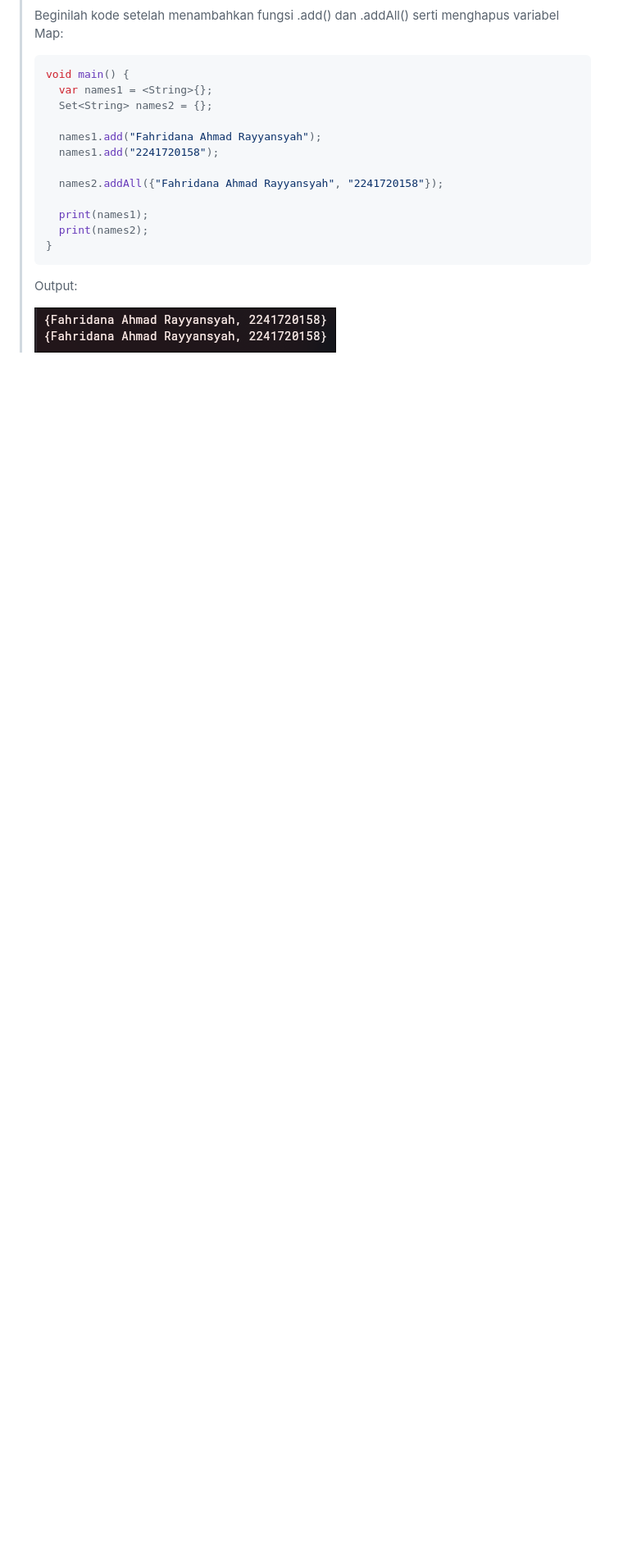
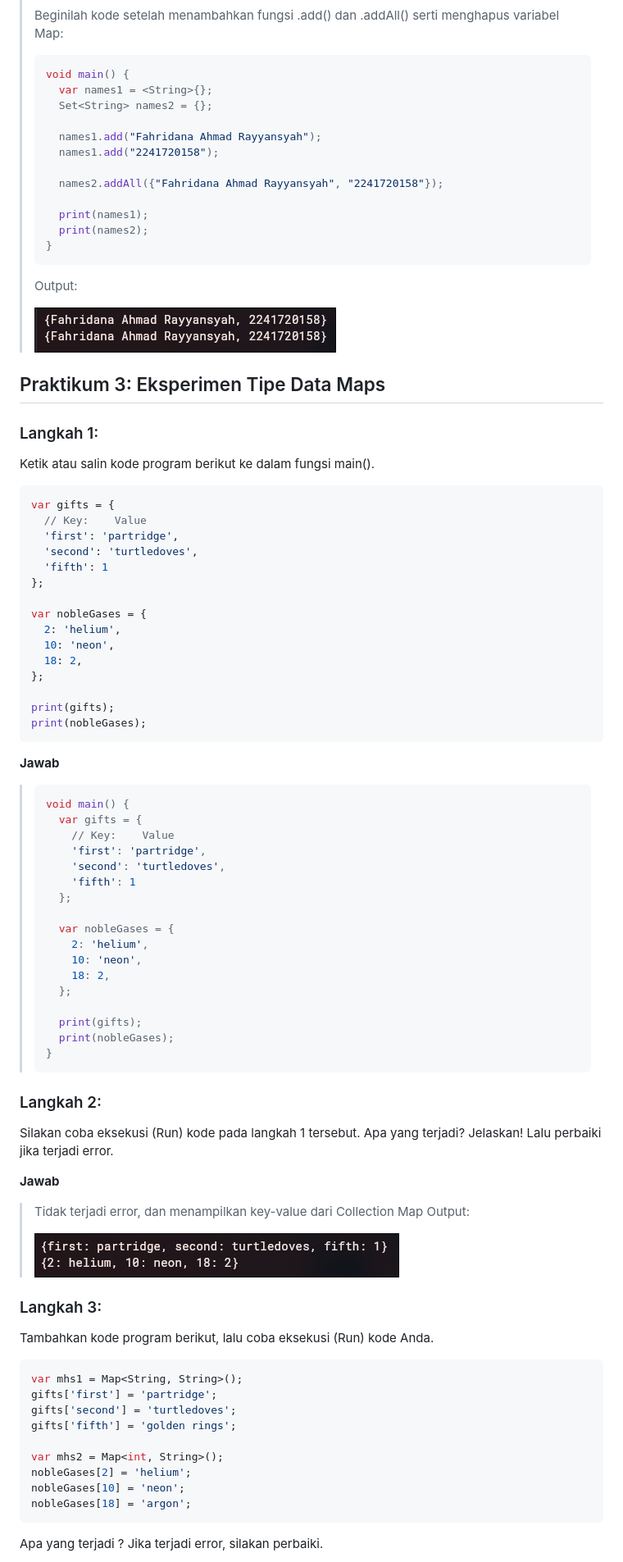
Before and after one commit to Fahridanaa/mobile-prog, a Markdown page: README.md, the part around the change printed below. Shown: that part at 82% size. GitHub-like rendering; pictures changed too: img/6.png (added); blank space fills up the shorter version.

Commit message:
praktikum 3

````diff
--- a/README.md
+++ b/README.md
@@ -136,3 +136,72 @@ Dokumentasikan code dan hasil di console, lalu buat laporannya.
 > Output:
 >
 > ![5](img/5.png)
+
+
+## Praktikum 3: Eksperimen Tipe Data Maps
+
+### Langkah 1:
+Ketik atau salin kode program berikut ke dalam fungsi main().
+```dart
+var gifts = {
+  // Key:    Value
+  'first': 'partridge',
+  'second': 'turtledoves',
+  'fifth': 1
+};
+
+var nobleGases = {
+  2: 'helium',
+  10: 'neon',
+  18: 2,
+};
+
+print(gifts);
+print(nobleGases);
+```
+
+**Jawab**
+> ```dart
+> void main() {
+>   var gifts = {
+>     // Key:    Value
+>     'first': 'partridge',
+>     'second': 'turtledoves',
+>     'fifth': 1
+>   };
+>
+>   var nobleGases = {
+>     2: 'helium',
+>     10: 'neon',
+>     18: 2,
+>   };
+>
+>   print(gifts);
+>   print(nobleGases);
+> }
+> ```
+
+### Langkah 2:
+Silakan coba eksekusi (Run) kode pada langkah 1 tersebut. Apa yang terjadi? Jelaskan! Lalu perbaiki jika terjadi error.
+
+**Jawab**
+> Tidak terjadi error, dan menampilkan key-value dari Collection Map
+> Output:
+>
+> ![6](img/6.png)
+
+### Langkah 3:
+Tambahkan kode program berikut, lalu coba eksekusi (Run) kode Anda.
+```dart
+var mhs1 = Map<String, String>();
+gifts['first'] = 'partridge';
+gifts['second'] = 'turtledoves';
+gifts['fifth'] = 'golden rings';
+
+var mhs2 = Map<int, String>();
+nobleGases[2] = 'helium';
+nobleGases[10] = 'neon';
+nobleGases[18] = 'argon';
+```
+Apa yang terjadi ? Jika terjadi error, silakan perbaiki.
+
````
Also changed, not shown: other parts of README.md (+43 -0 lines), img/7.png (added), 2 other files.
